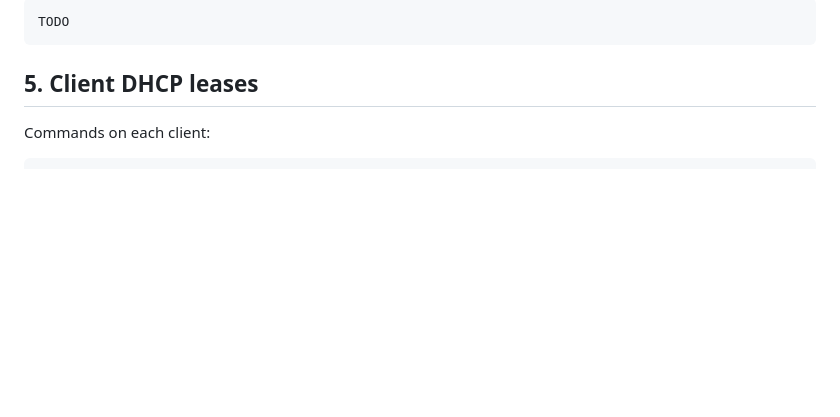
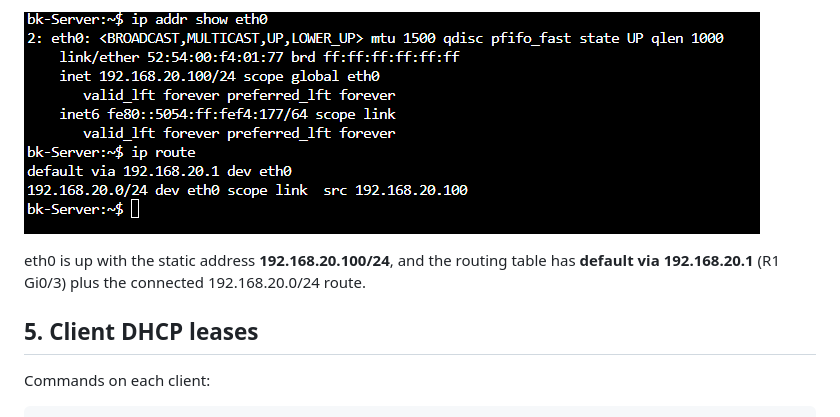
Before and after one commit to BodeKaanta/CS-457-Term-Project, a Markdown page: sprint_4_network_report.md, the part around one of its changes. GitHub-like rendering; pictures changed too: docs/sprint_4/server_ip.png (added); blank space fills up the shorter version.

````diff
--- a/sprint_4_network_report.md
+++ b/sprint_4_network_report.md
@@ -150,7 +139,7 @@ The default route is what lets the server answer the clients. The client subnets
 
-```text
-TODO
-```
+![bk-Server ip addr and ip route](docs/sprint_4/server_ip.png)
+
+eth0 is up with the static address **192.168.20.100/24**, and the routing table has **default via 192.168.20.1** (R1 Gi0/3) plus the connected 192.168.20.0/24 route.
 
 ## 5. Client DHCP leases
 
````
Also changed, not shown: other parts of sprint_4_network_report.md (+9 -20 lines), docs/sprint_4/README.md (+2 -0 lines), docs/sprint_4/r1_interfaces_routes.png (added), docs/sprint_4/r1_show_hosts.png (added), docs/sprint_4/topology.png (added).
